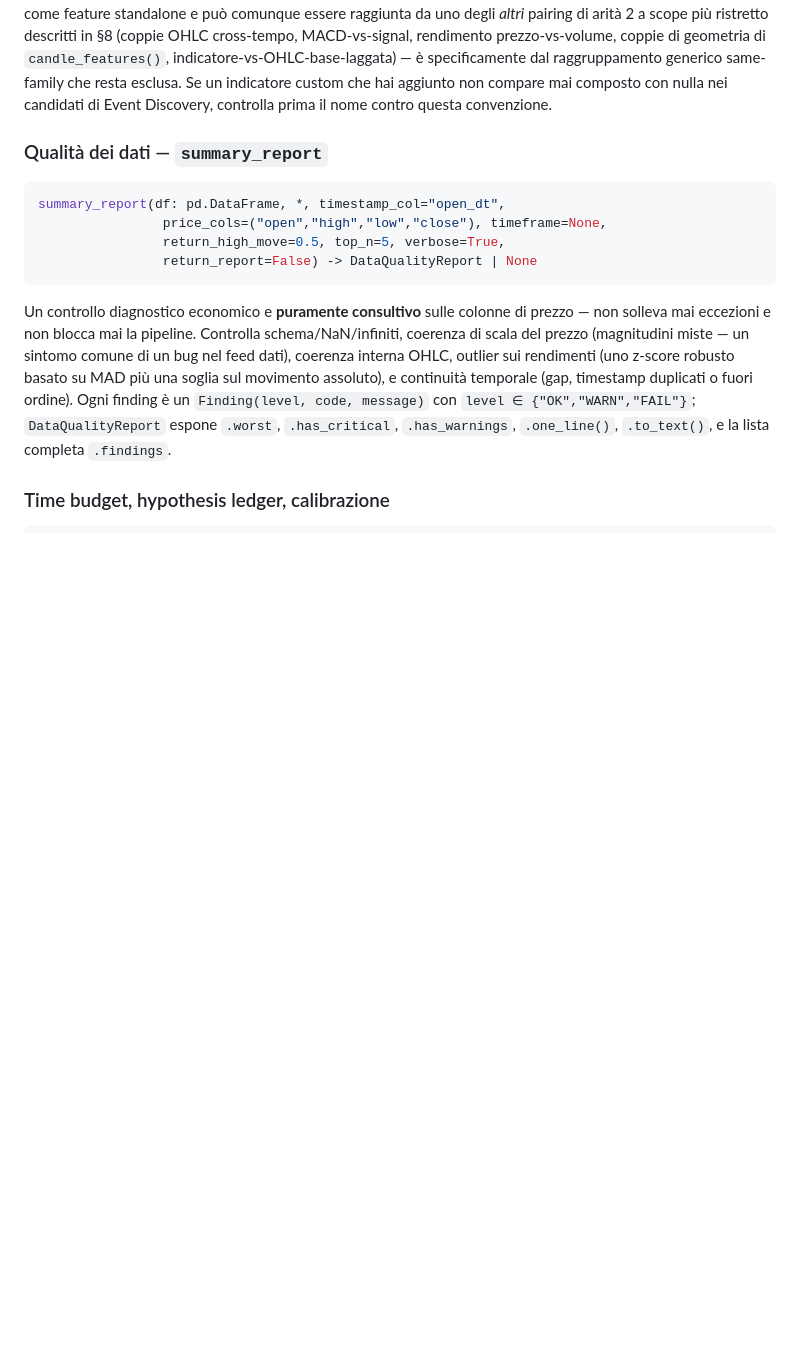
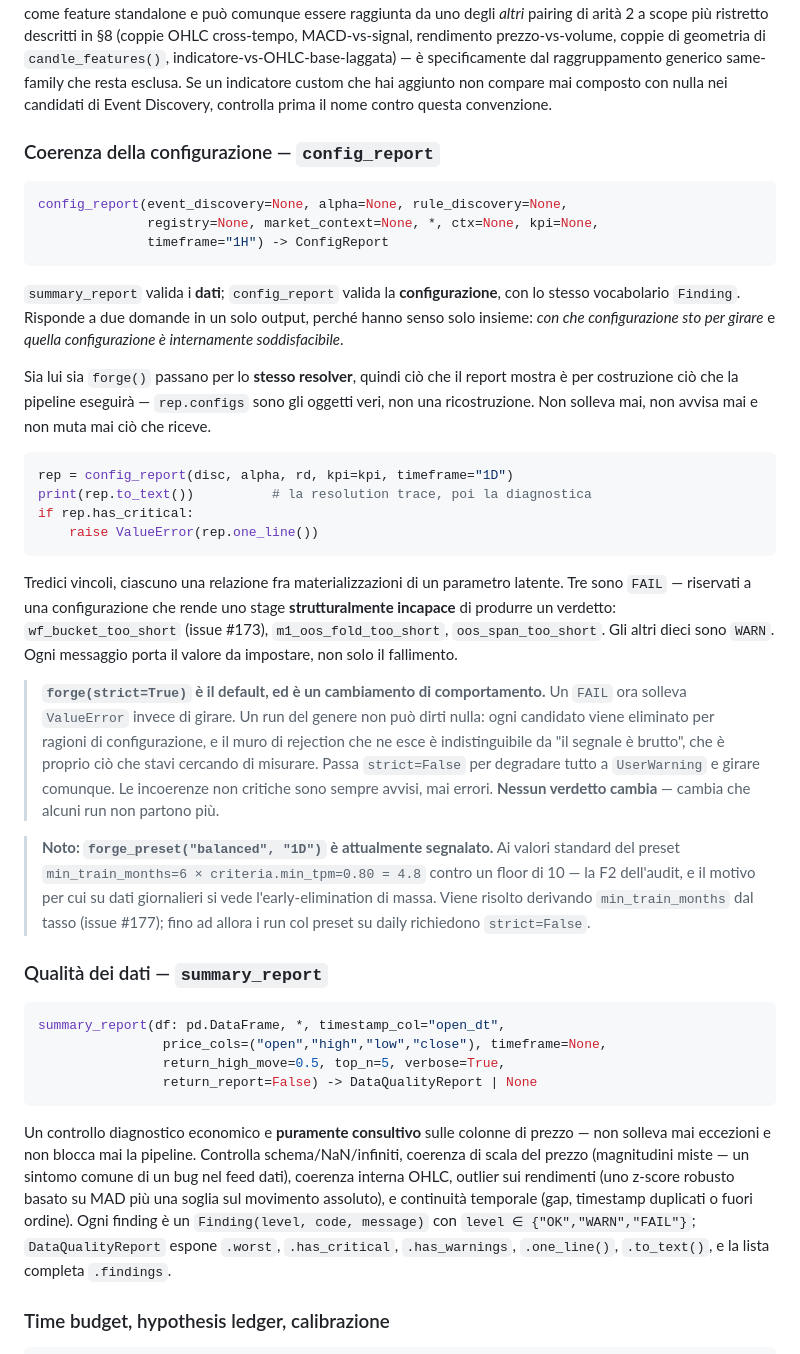
Before and after one commit to mattcond/forgedge, a Markdown page: docs/manuale-it.md, the part around the change. GitHub-like rendering; blank space fills up the shorter version.

````diff
--- a/docs/manuale-it.md
+++ b/docs/manuale-it.md
@@ -560,6 +560,54 @@ kpi = lag_features(kpi, *cols, periods=(1,2,3), like=None, order_on="open_dt") -
 `pattern_features(df, *, patterns=None, order_on="open_dt", col="candle_pattern")` è una quarta funzione, deliberatamente **opt-in** — vedi §15.
 
 **Convenzione di naming delle colonne, importante:** perché una colonna sia riconosciuta come parte di una *coppia ratio same-family* dal feature generator di Event Discovery, il nome deve seguire `{base}_{indicatore}_{periodo}` con `base ∈ {close, high, low, open, volume}` e `indicatore ∈ {ema, sma, rsi, dema, tema, wma, hma, mdd, atr, natr}` (o i pattern di naming dedicati per Bollinger/volatilità/rendimento/MACD). Una colonna che non rispetta questa convenzione funziona comunque come feature standalone e può comunque essere raggiunta da uno degli *altri* pairing di arità 2 a scope più ristretto descritti in §8 (coppie OHLC cross-tempo, MACD-vs-signal, rendimento prezzo-vs-volume, coppie di geometria di `candle_features()`, indicatore-vs-OHLC-base-laggata) — è specificamente dal raggruppamento generico same-family che resta esclusa. Se un indicatore custom che hai aggiunto non compare mai composto con nulla nei candidati di Event Discovery, controlla prima il nome contro questa convenzione.
+
+### Coerenza della configurazione — `config_report`
+
+```python
+config_report(event_discovery=None, alpha=None, rule_discovery=None,
+              registry=None, market_context=None, *, ctx=None, kpi=None,
+              timeframe="1H") -> ConfigReport
+```
+
+`summary_report` valida i **dati**; `config_report` valida la
+**configurazione**, con lo stesso vocabolario `Finding`. Risponde a due domande
+in un solo output, perché hanno senso solo insieme: *con che configurazione sto
+per girare* e *quella configurazione è internamente soddisfacibile*.
+
+Sia lui sia `forge()` passano per lo **stesso resolver**, quindi ciò che il
+report mostra è per costruzione ciò che la pipeline eseguirà — `rep.configs`
+sono gli oggetti veri, non una ricostruzione. Non solleva mai, non avvisa mai e
+non muta mai ciò che riceve.
+
+```python
+rep = config_report(disc, alpha, rd, kpi=kpi, timeframe="1D")
+print(rep.to_text())          # la resolution trace, poi la diagnostica
+if rep.has_critical:
+    raise ValueError(rep.one_line())
+```
+
+Tredici vincoli, ciascuno una relazione fra materializzazioni di un parametro
+latente. Tre sono `FAIL` — riservati a una configurazione che rende uno stage
+**strutturalmente incapace** di produrre un verdetto: `wf_bucket_too_short`
+(issue #173), `m1_oos_fold_too_short`, `oos_span_too_short`. Gli altri dieci
+sono `WARN`. Ogni messaggio porta il valore da impostare, non solo il
+fallimento.
+
+> **`forge(strict=True)` è il default, ed è un cambiamento di comportamento.**
+> Un `FAIL` ora solleva `ValueError` invece di girare. Un run del genere non può
+> dirti nulla: ogni candidato viene eliminato per ragioni di configurazione, e il
+> muro di rejection che ne esce è indistinguibile da "il segnale è brutto", che è
+> proprio ciò che stavi cercando di misurare. Passa `strict=False` per degradare
+> tutto a `UserWarning` e girare comunque. Le incoerenze non critiche sono sempre
+> avvisi, mai errori. **Nessun verdetto cambia** — cambia che alcuni run non
+> partono più.
+
+> **Noto: `forge_preset("balanced", "1D")` è attualmente segnalato.** Ai valori
+> standard del preset `min_train_months=6 × criteria.min_tpm=0.80 = 4.8` contro
+> un floor di 10 — la F2 dell'audit, e il motivo per cui su dati giornalieri si
+> vede l'early-elimination di massa. Viene risolto derivando `min_train_months`
+> dal tasso (issue #177); fino ad allora i run col preset su daily richiedono
+> `strict=False`.
 
 ### Qualità dei dati — `summary_report`
 
````
Also changed, not shown: docs/manual-en.md (+46 -0 lines).
